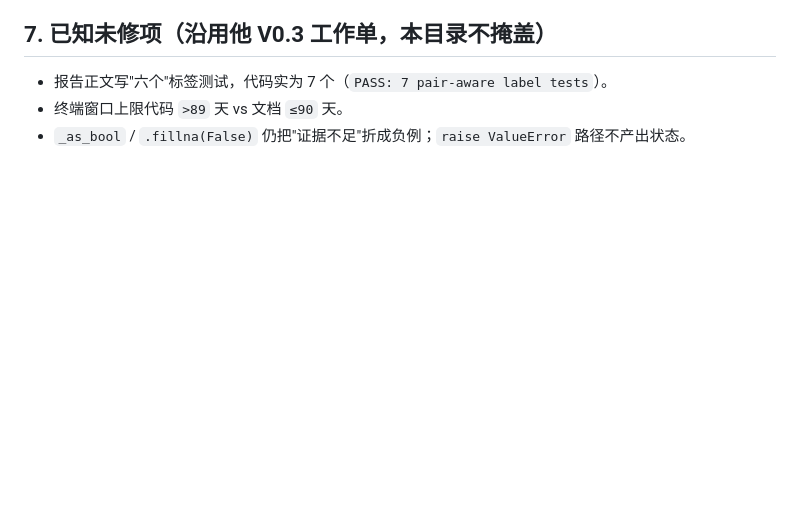
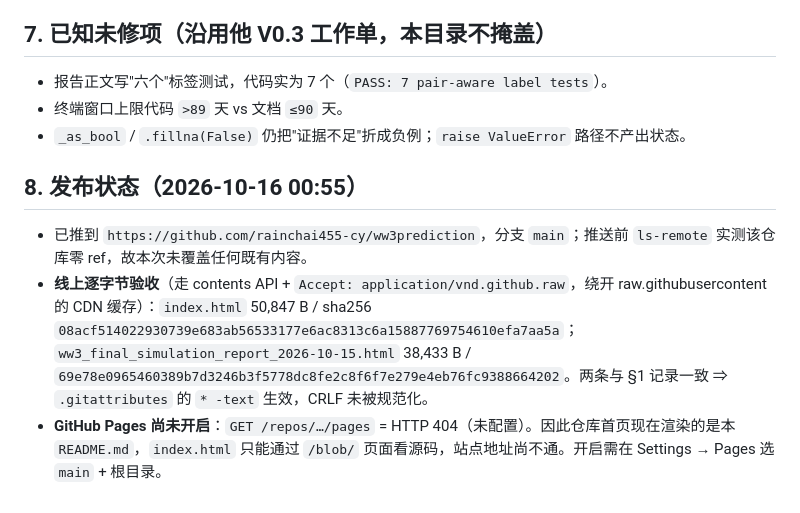
Before and after one commit to rainchai455-cy/ww3prediction, a Markdown page: MANIFEST.md, the part around the change. Rendered like a GitHub page; blank space fills up the shorter version.

Commit message:
MANIFEST §8：记录已推 main、线上逐字节验收结果、Pages 仍 404 未开启

```diff
--- a/MANIFEST.md
+++ b/MANIFEST.md
@@ -91,3 +91,9 @@
 - 报告正文写"六个"标签测试，代码实为 7 个（`PASS: 7 pair-aware label tests`）。
 - 终端窗口上限代码 `>89` 天 vs 文档 `≤90` 天。
 - `_as_bool` / `.fillna(False)` 仍把"证据不足"折成负例；`raise ValueError` 路径不产出状态。
+
+## 8. 发布状态（2026-10-16 00:55）
+
+- 已推到 `https://github.com/rainchai455-cy/ww3prediction`，分支 `main`；推送前 `ls-remote` 实测该仓库零 ref，故本次未覆盖任何既有内容。
+- **线上逐字节验收**（走 contents API + `Accept: application/vnd.github.raw`，绕开 raw.githubusercontent 的 CDN 缓存）：`index.html` 50,847 B / sha256 `08acf514022930739e683ab56533177e6ac8313c6a15887769754610efa7aa5a`；`ww3_final_simulation_report_2026-10-15.html` 38,433 B / `69e78e0965460389b7d3246b3f5778dc8fe2c8f6f7e279e4eb76fc9388664202`。两条与 §1 记录一致 ⇒ `.gitattributes` 的 `* -text` 生效，CRLF 未被规范化。
+- **GitHub Pages 尚未开启**：`GET /repos/…/pages` = HTTP 404（未配置）。因此仓库首页现在渲染的是本 `README.md`，`index.html` 只能通过 `/blob/` 页面看源码，站点地址尚不通。开启需在 Settings → Pages 选 `main` + 根目录。
```
